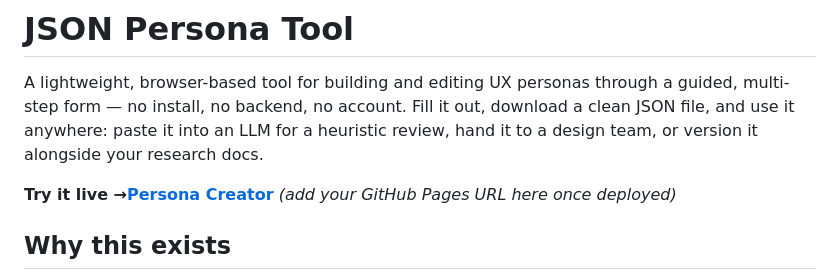
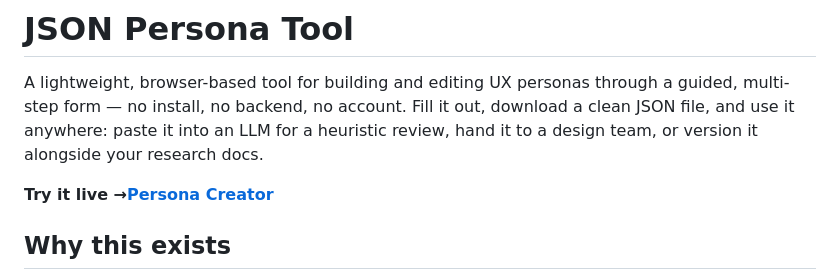
Before and after one commit to pjordan-bch/persona_creator, a Markdown page: README.md, the part around the change. Drawn GitHub-style.

```diff
--- a/README.md
+++ b/README.md
@@ -2,7 +2,7 @@
 
 A lightweight, browser-based tool for building and editing UX personas through a guided, multi-step form — no install, no backend, no account. Fill it out, download a clean JSON file, and use it anywhere: paste it into an LLM for a heuristic review, hand it to a design team, or version it alongside your research docs.
 
-**Try it live →[Persona Creator](https://pjordan-bch.github.io/persona_creator/)** *(add your GitHub Pages URL here once deployed)*
+**Try it live →[Persona Creator](https://pjordan-bch.github.io/persona_creator/)**
 
 ## Why this exists
 
```
